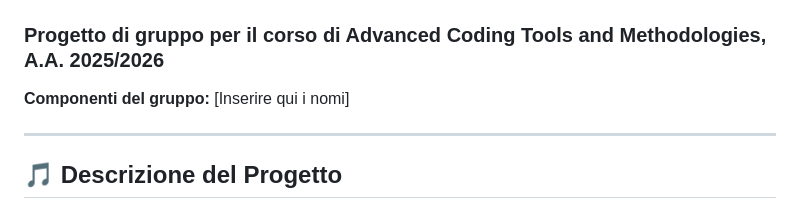
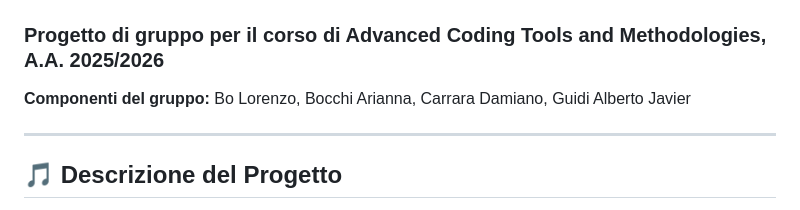
Before and after one commit to Damiano-Carrara/Progetto_ACTAM, a Markdown page: README.md, the part around the change. Rendered like a GitHub page.

```diff
--- a/README.md
+++ b/README.md
@@ -1,7 +1,7 @@
 # KYMA: Sistema di riconoscimento musicale e compilazione automatica di borderò
 ### Progetto di gruppo per il corso di Advanced Coding Tools and Methodologies, A.A. 2025/2026
 
-**Componenti del gruppo:** [Inserire qui i nomi]
+**Componenti del gruppo:** Bo Lorenzo, Bocchi Arianna, Carrara Damiano, Guidi Alberto Javier
 
 ---
 
```
